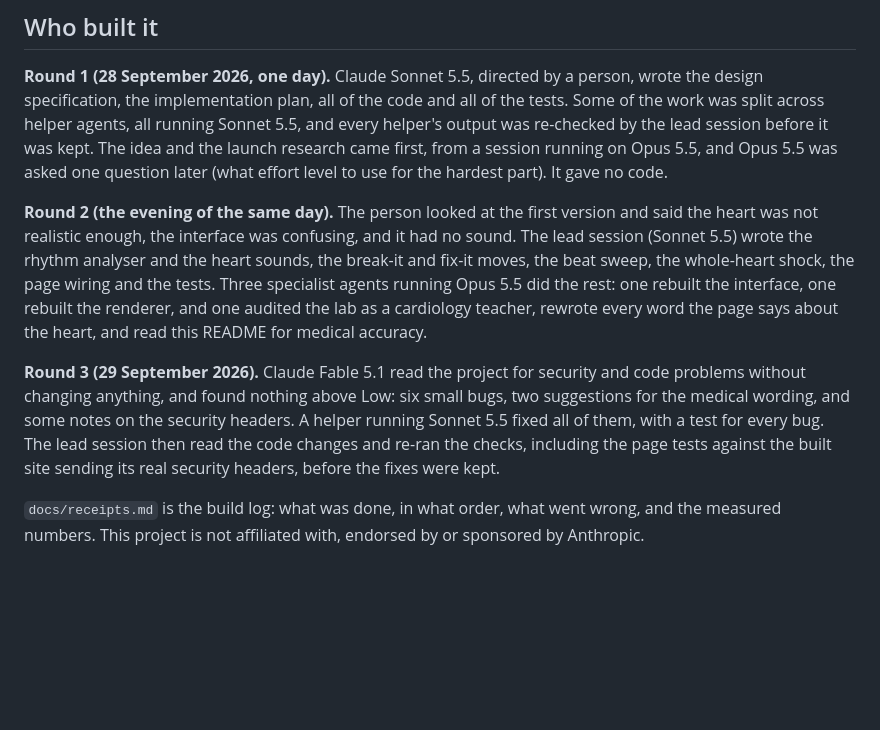
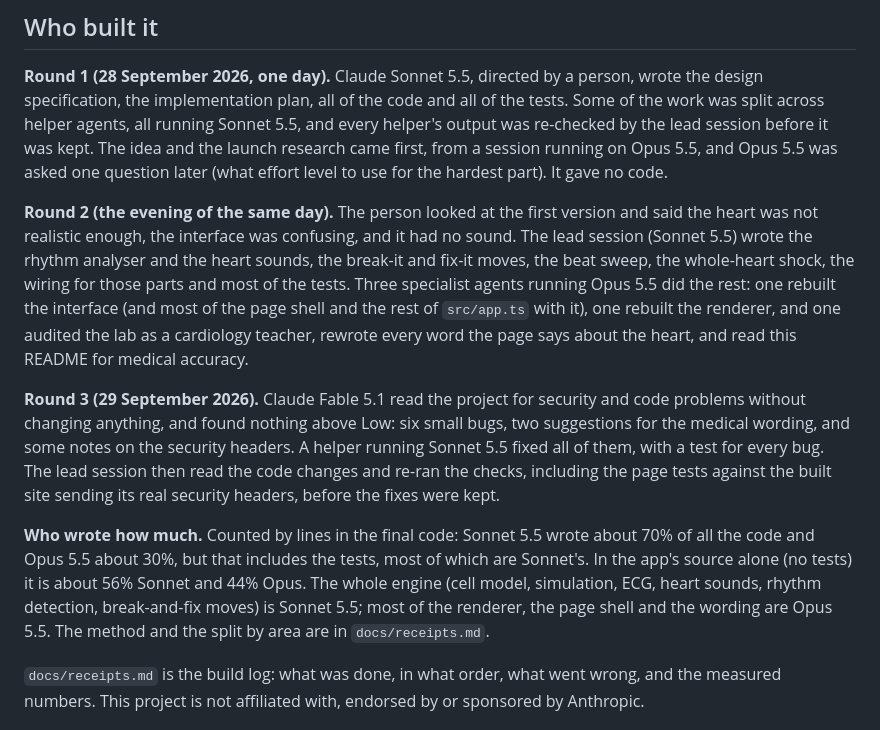
Before and after one commit to ramenprotokol/arrhythmia-lab, a Markdown page: README.md, the part around the change. GitHub-like rendering; blank space fills up the shorter version.

```diff
--- a/README.md
+++ b/README.md
@@ -169,14 +169,20 @@ It gave no code.
 
 **Round 2 (the evening of the same day).** The person looked at the first version and said the heart was not realistic enough,
 the interface was confusing, and it had no sound. The lead session (Sonnet 5.5) wrote the rhythm analyser and the heart sounds,
-the break-it and fix-it moves, the beat sweep, the whole-heart shock, the page wiring and the tests. Three specialist agents
-running Opus 5.5 did the rest: one rebuilt the interface, one rebuilt the renderer, and one audited the lab as a cardiology
-teacher, rewrote every word the page says about the heart, and read this README for medical accuracy.
+the break-it and fix-it moves, the beat sweep, the whole-heart shock, the wiring for those parts and most of the tests. Three
+specialist agents running Opus 5.5 did the rest: one rebuilt the interface (and most of the page shell and the rest of
+`src/app.ts` with it), one rebuilt the renderer, and one audited the lab as a cardiology teacher, rewrote every word the page
+says about the heart, and read this README for medical accuracy.
 
 **Round 3 (29 September 2026).** Claude Fable 5.1 read the project for security and code problems without changing anything,
 and found nothing above Low: six small bugs, two suggestions for the medical wording, and some notes on the security headers.
 A helper running Sonnet 5.5 fixed all of them, with a test for every bug. The lead session then read the code changes and
 re-ran the checks, including the page tests against the built site sending its real security headers, before the fixes were kept.
+
+**Who wrote how much.** Counted by lines in the final code: Sonnet 5.5 wrote about 70% of all the code and Opus 5.5 about 30%,
+but that includes the tests, most of which are Sonnet's. In the app's source alone (no tests) it is about 56% Sonnet and 44% Opus.
+The whole engine (cell model, simulation, ECG, heart sounds, rhythm detection, break-and-fix moves) is Sonnet 5.5; most of the
+renderer, the page shell and the wording are Opus 5.5. The method and the split by area are in `docs/receipts.md`.
 
 `docs/receipts.md` is the build log: what was done, in what order, what went wrong, and the measured numbers. This project is
 not affiliated with, endorsed by or sponsored by Anthropic.
```
Also changed, not shown: docs/receipts.md (+30 -0 lines).
